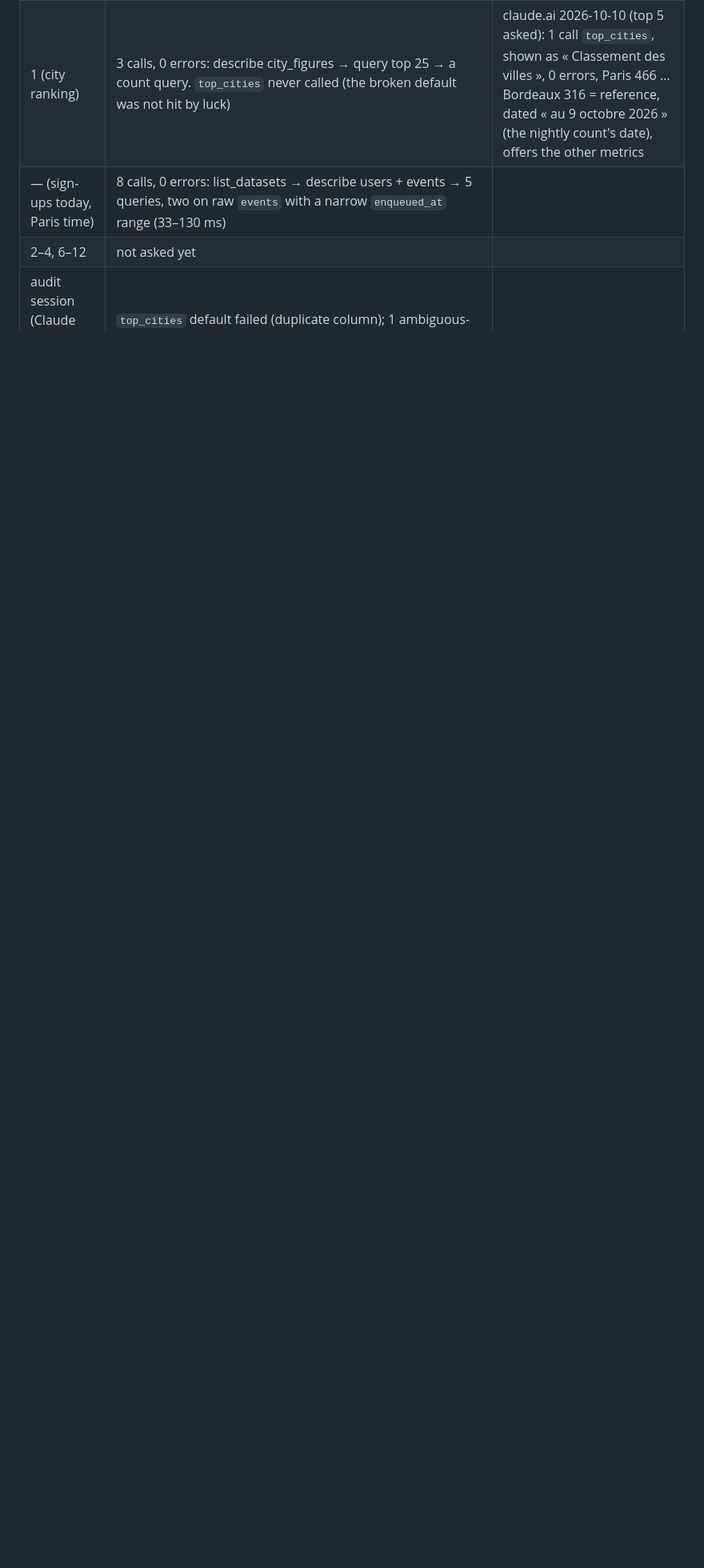
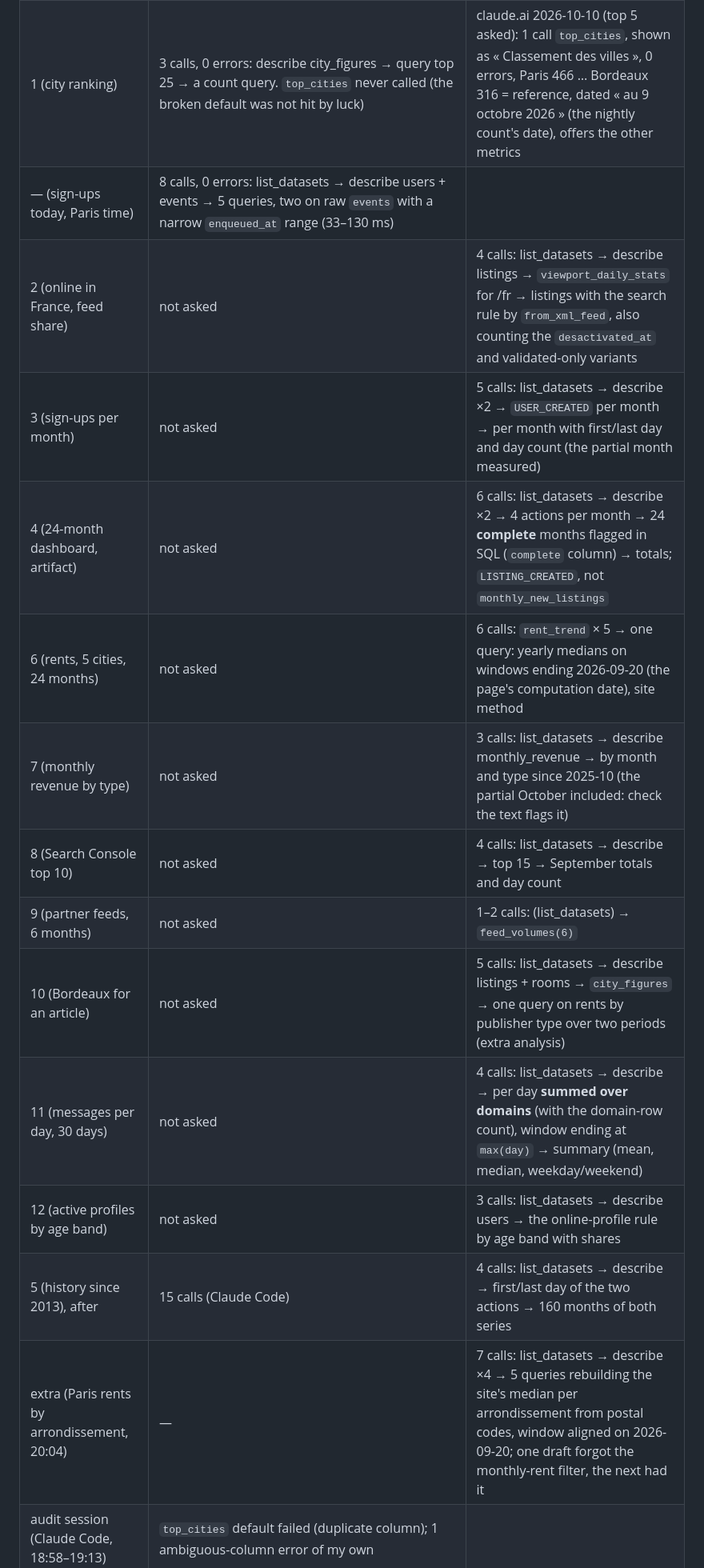
Before and after one commit to raphaelpflieger/tipis-data-mcp, a Markdown page: docs/eval-questions.md, the part around one of its changes. Shown at 80% size. Rendered like a GitHub page; blank space fills up the shorter version.

Commit message:
eval sheet: after results (11 questions, 45 calls, 0 errors)

```diff
--- a/docs/eval-questions.md
+++ b/docs/eval-questions.md
@@ -37,5 +37,16 @@ claude.ai web cannot do, so these were most likely a Claude Code session, not cl
 | 5 (history since 2013) | 15 calls, 0 errors: list_datasets → describe monthly_event_counts → 4 queries → describe daily_event_counts → 4 queries probing where each series starts and its spikes → `data://dictionary` read once, mid-way → 1 more probe → describe + 1 query on monthly_new_listings. Sums over domains done right. ~5 calls were the model rediscovering series start dates; the organic / imported split per year came from `monthly_new_listings`, i.e. surviving listings only (2024: 25,409 rows vs 94,432 created) | |
 | 1 (city ranking) | 3 calls, 0 errors: describe city_figures → query top 25 → a count query. `top_cities` never called (the broken default was not hit by luck) | claude.ai 2026-10-10 (top 5 asked): 1 call `top_cities`, shown as « Classement des villes », 0 errors, Paris 466 … Bordeaux 316 = reference, dated « au 9 octobre 2026 » (the nightly count's date), offers the other metrics |
 | — (sign-ups today, Paris time) | 8 calls, 0 errors: list_datasets → describe users + events → 5 queries, two on raw `events` with a narrow `enqueued_at` range (33–130 ms) | |
-| 2–4, 6–12 | not asked yet | |
+| 2 (online in France, feed share) | not asked | 4 calls: list_datasets → describe listings → `viewport_daily_stats` for /fr → listings with the search rule by `from_xml_feed`, also counting the `desactivated_at` and validated-only variants |
+| 3 (sign-ups per month) | not asked | 5 calls: list_datasets → describe ×2 → `USER_CREATED` per month → per month with first/last day and day count (the partial month measured) |
+| 4 (24-month dashboard, artifact) | not asked | 6 calls: list_datasets → describe ×2 → 4 actions per month → 24 **complete** months flagged in SQL (`complete` column) → totals; `LISTING_CREATED`, not `monthly_new_listings` |
+| 6 (rents, 5 cities, 24 months) | not asked | 6 calls: `rent_trend` × 5 → one query: yearly medians on windows ending 2026-09-20 (the page's computation date), site method |
+| 7 (monthly revenue by type) | not asked | 3 calls: list_datasets → describe monthly_revenue → by month and type since 2025-10 (the partial October included: check the text flags it) |
+| 8 (Search Console top 10) | not asked | 4 calls: list_datasets → describe → top 15 → September totals and day count |
+| 9 (partner feeds, 6 months) | not asked | 1–2 calls: (list_datasets) → `feed_volumes(6)` |
+| 10 (Bordeaux for an article) | not asked | 5 calls: list_datasets → describe listings + rooms → `city_figures` → one query on rents by publisher type over two periods (extra analysis) |
+| 11 (messages per day, 30 days) | not asked | 4 calls: list_datasets → describe → per day **summed over domains** (with the domain-row count), window ending at `max(day)` → summary (mean, median, weekday/weekend) |
+| 12 (active profiles by age band) | not asked | 3 calls: list_datasets → describe users → the online-profile rule by age band with shares |
+| 5 (history since 2013), after | 15 calls (Claude Code) | 4 calls: list_datasets → describe → first/last day of the two actions → 160 months of both series |
+| extra (Paris rents by arrondissement, 20:04) | — | 7 calls: list_datasets → describe ×4 → 5 queries rebuilding the site's median per arrondissement from postal codes, window aligned on 2026-09-20; one draft forgot the monthly-rent filter, the next had it |
 | audit session (Claude Code, 18:58–19:13) | `top_cities` default failed (duplicate column); 1 ambiguous-column error of my own | |
```
Also changed, not shown: other parts of docs/eval-questions.md (+9 -0 lines).
